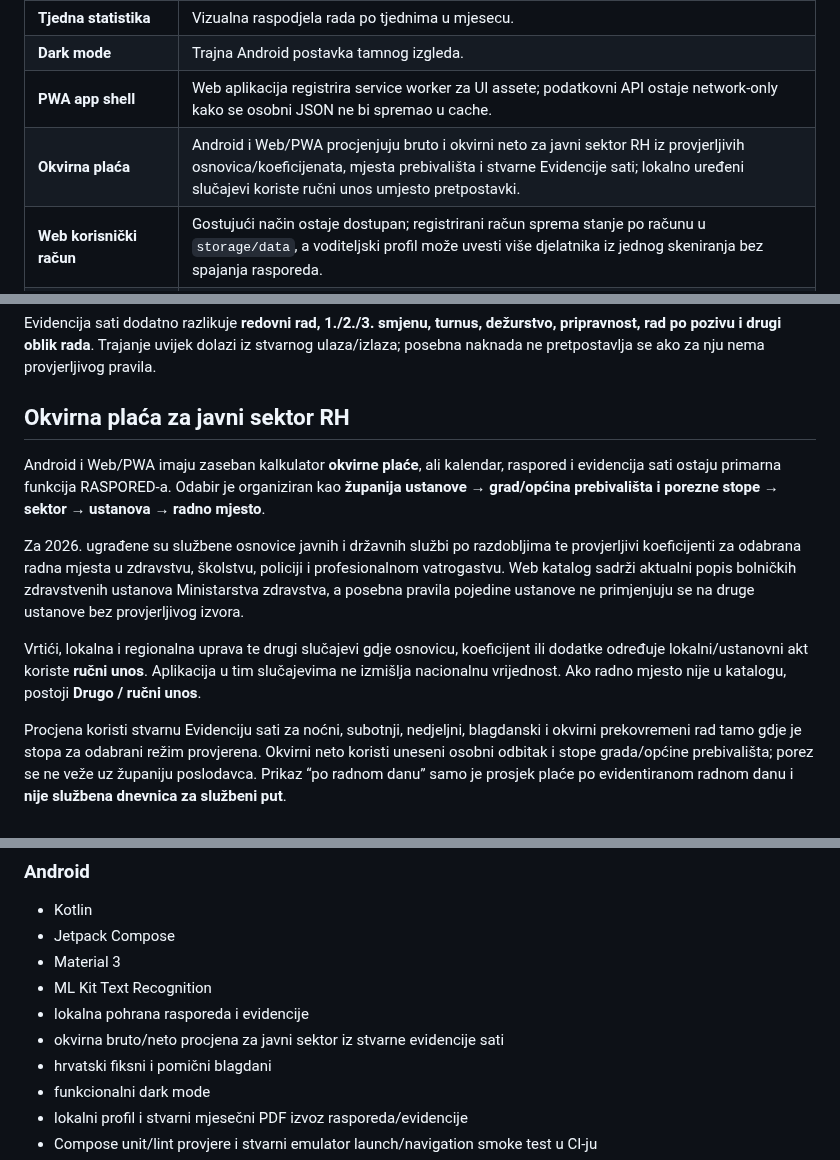
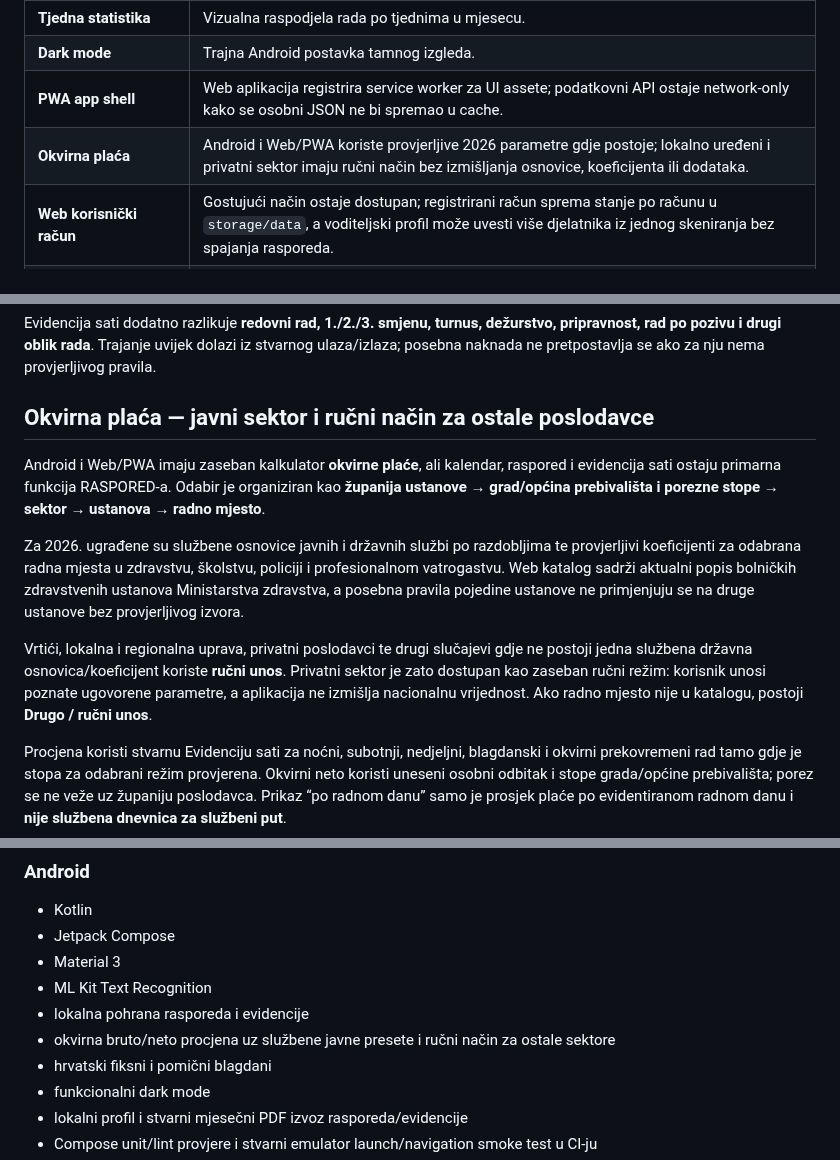
Before and after one commit to bren-wp/RASPORED, a Markdown page: README.md, 3 parts joined by grey strips. GitHub-like rendering.

Commit message:
docs(payroll): position salary estimator for public and private users

```diff
--- a/README.md
+++ b/README.md
@@ -76,7 +76,7 @@ Aplikacija spaja pet glavnih tokova u jedno sučelje:
 | **Tjedna statistika** | Vizualna raspodjela rada po tjednima u mjesecu. |
 | **Dark mode** | Trajna Android postavka tamnog izgleda. |
 | **PWA app shell** | Web aplikacija registrira service worker za UI assete; podatkovni API ostaje network-only kako se osobni JSON ne bi spremao u cache. |
-| **Okvirna plaća** | Android i Web/PWA procjenjuju bruto i okvirni neto za javni sektor RH iz provjerljivih osnovica/koeficijenata, mjesta prebivališta i stvarne Evidencije sati; lokalno uređeni slučajevi koriste ručni unos umjesto pretpostavki. |
+| **Okvirna plaća** | Android i Web/PWA koriste provjerljive 2026 parametre gdje postoje; lokalno uređeni i privatni sektor imaju ručni način bez izmišljanja osnovice, koeficijenta ili dodataka. |
 | **Web korisnički račun** | Gostujući način ostaje dostupan; registrirani račun sprema stanje po računu u `storage/data`, a voditeljski profil može uvesti više djelatnika iz jednog skeniranja bez spajanja rasporeda. |
 | **Izvoz** | Android generira stvarni mjesečni PDF; Web/PWA podržava JSON sigurnosnu kopiju i pregled za ispis / spremanje kao PDF. |
 | **Responsive UI** | QA se provodi na 375, 390, tablet, 1440 i 1920 px viewportima. |
@@ -115,13 +115,13 @@ RASPORED razlikuje planirani raspored od stvarne Evidencije sati. Podržane ozna
 
 Evidencija sati dodatno razlikuje **redovni rad, 1./2./3. smjenu, turnus, dežurstvo, pripravnost, rad po pozivu i drugi oblik rada**. Trajanje uvijek dolazi iz stvarnog ulaza/izlaza; posebna naknada ne pretpostavlja se ako za nju nema provjerljivog pravila.
 
-## Okvirna plaća za javni sektor RH
+## Okvirna plaća — javni sektor i ručni način za ostale poslodavce
 
 Android i Web/PWA imaju zaseban kalkulator **okvirne plaće**, ali kalendar, raspored i evidencija sati ostaju primarna funkcija RASPORED-a. Odabir je organiziran kao **županija ustanove → grad/općina prebivališta i porezne stope → sektor → ustanova → radno mjesto**.
 
 Za 2026. ugrađene su službene osnovice javnih i državnih službi po razdobljima te provjerljivi koeficijenti za odabrana radna mjesta u zdravstvu, školstvu, policiji i profesionalnom vatrogastvu. Web katalog sadrži aktualni popis bolničkih zdravstvenih ustanova Ministarstva zdravstva, a posebna pravila pojedine ustanove ne primjenjuju se na druge ustanove bez provjerljivog izvora.
 
-Vrtići, lokalna i regionalna uprava te drugi slučajevi gdje osnovicu, koeficijent ili dodatke određuje lokalni/ustanovni akt koriste **ručni unos**. Aplikacija u tim slučajevima ne izmišlja nacionalnu vrijednost. Ako radno mjesto nije u katalogu, postoji **Drugo / ručni unos**.
+Vrtići, lokalna i regionalna uprava, privatni poslodavci te drugi slučajevi gdje ne postoji jedna službena državna osnovica/koeficijent koriste **ručni unos**. Privatni sektor je zato dostupan kao zaseban ručni režim: korisnik unosi poznate ugovorene parametre, a aplikacija ne izmišlja nacionalnu vrijednost. Ako radno mjesto nije u katalogu, postoji **Drugo / ručni unos**.
 
 Procjena koristi stvarnu Evidenciju sati za noćni, subotnji, nedjeljni, blagdanski i okvirni prekovremeni rad tamo gdje je stopa za odabrani režim provjerena. Okvirni neto koristi uneseni osobni odbitak i stope grada/općine prebivališta; porez se ne veže uz županiju poslodavca. Prikaz “po radnom danu” samo je prosjek plaće po evidentiranom radnom danu i **nije službena dnevnica za službeni put**.
 
@@ -171,7 +171,7 @@ Ikonice u aplikaciji nisu emoji ni privremeni Unicode placeholderi. Web koristi
 - Material 3
 - ML Kit Text Recognition
 - lokalna pohrana rasporeda i evidencije
-- okvirna bruto/neto procjena za javni sektor iz stvarne evidencije sati
+- okvirna bruto/neto procjena uz službene javne presete i ručni način za ostale sektore
 - hrvatski fiksni i pomični blagdani
 - funkcionalni dark mode
 - lokalni profil i stvarni mjesečni PDF izvoz rasporeda/evidencije
```
Also changed, not shown: other parts of README.md (+1 -1 lines).
